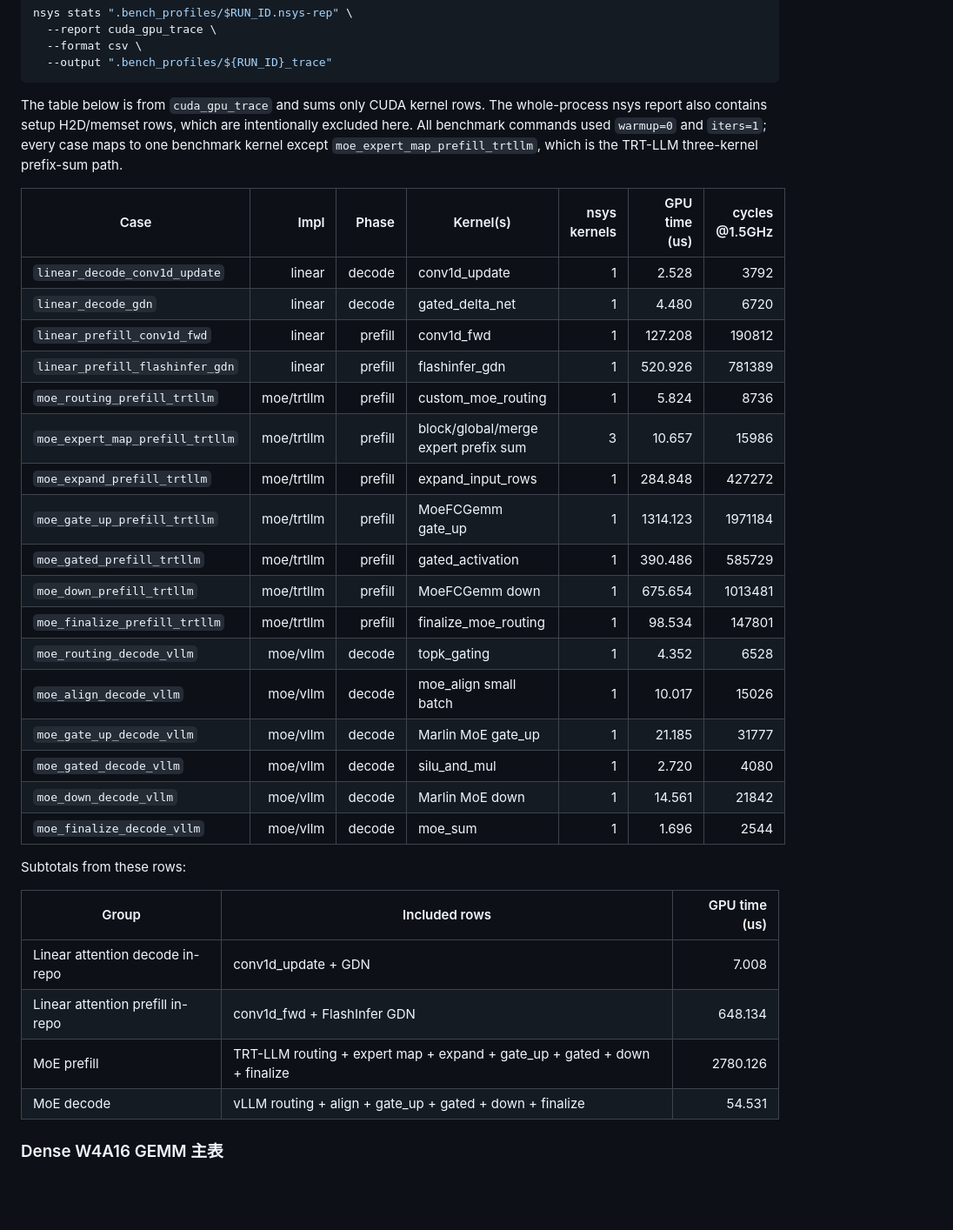
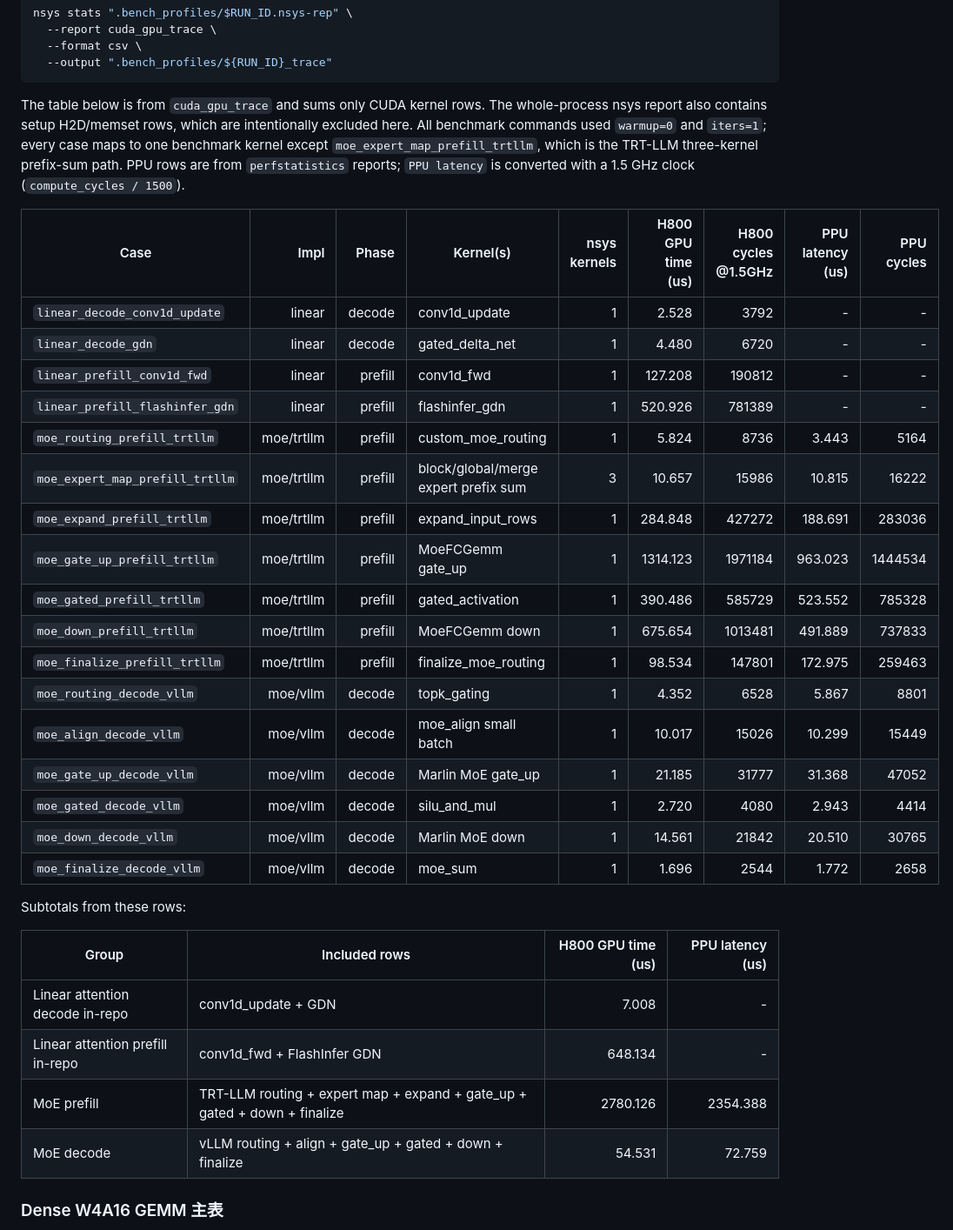
Before and after one commit to DrXuQian/Kernels, a Markdown page: bench_122B.md, the part around one of its changes. Shown at 87% size. GitHub-like rendering; blank space fills up the shorter version.

Commit message:
Add PPU comparison to 122B benchmark table

````diff
--- a/bench_122B.md
+++ b/bench_122B.md
@@ -24,36 +24,36 @@ nsys stats ".bench_profiles/$RUN_ID.nsys-rep" \
   --output ".bench_profiles/${RUN_ID}_trace"
 ```
 
-The table below is from `cuda_gpu_trace` and sums only CUDA kernel rows. The whole-process nsys report also contains setup H2D/memset rows, which are intentionally excluded here. All benchmark commands used `warmup=0` and `iters=1`; every case maps to one benchmark kernel except `moe_expert_map_prefill_trtllm`, which is the TRT-LLM three-kernel prefix-sum path.
+The table below is from `cuda_gpu_trace` and sums only CUDA kernel rows. The whole-process nsys report also contains setup H2D/memset rows, which are intentionally excluded here. All benchmark commands used `warmup=0` and `iters=1`; every case maps to one benchmark kernel except `moe_expert_map_prefill_trtllm`, which is the TRT-LLM three-kernel prefix-sum path. PPU rows are from `perfstatistics` reports; `PPU latency` is converted with a 1.5 GHz clock (`compute_cycles / 1500`).
 
-| Case | Impl | Phase | Kernel(s) | nsys kernels | GPU time (us) | cycles @1.5GHz |
-|---|---:|---:|---|---:|---:|---:|
-| `linear_decode_conv1d_update` | linear | decode | conv1d_update | 1 | 2.528 | 3792 |
-| `linear_decode_gdn` | linear | decode | gated_delta_net | 1 | 4.480 | 6720 |
-| `linear_prefill_conv1d_fwd` | linear | prefill | conv1d_fwd | 1 | 127.208 | 190812 |
-| `linear_prefill_flashinfer_gdn` | linear | prefill | flashinfer_gdn | 1 | 520.926 | 781389 |
-| `moe_routing_prefill_trtllm` | moe/trtllm | prefill | custom_moe_routing | 1 | 5.824 | 8736 |
-| `moe_expert_map_prefill_trtllm` | moe/trtllm | prefill | block/global/merge expert prefix sum | 3 | 10.657 | 15986 |
-| `moe_expand_prefill_trtllm` | moe/trtllm | prefill | expand_input_rows | 1 | 284.848 | 427272 |
-| `moe_gate_up_prefill_trtllm` | moe/trtllm | prefill | MoeFCGemm gate_up | 1 | 1314.123 | 1971184 |
-| `moe_gated_prefill_trtllm` | moe/trtllm | prefill | gated_activation | 1 | 390.486 | 585729 |
-| `moe_down_prefill_trtllm` | moe/trtllm | prefill | MoeFCGemm down | 1 | 675.654 | 1013481 |
-| `moe_finalize_prefill_trtllm` | moe/trtllm | prefill | finalize_moe_routing | 1 | 98.534 | 147801 |
-| `moe_routing_decode_vllm` | moe/vllm | decode | topk_gating | 1 | 4.352 | 6528 |
-| `moe_align_decode_vllm` | moe/vllm | decode | moe_align small batch | 1 | 10.017 | 15026 |
-| `moe_gate_up_decode_vllm` | moe/vllm | decode | Marlin MoE gate_up | 1 | 21.185 | 31777 |
-| `moe_gated_decode_vllm` | moe/vllm | decode | silu_and_mul | 1 | 2.720 | 4080 |
-| `moe_down_decode_vllm` | moe/vllm | decode | Marlin MoE down | 1 | 14.561 | 21842 |
-| `moe_finalize_decode_vllm` | moe/vllm | decode | moe_sum | 1 | 1.696 | 2544 |
+| Case | Impl | Phase | Kernel(s) | nsys kernels | H800 GPU time (us) | H800 cycles @1.5GHz | PPU latency (us) | PPU cycles |
+|---|---:|---:|---|---:|---:|---:|---:|---:|
+| `linear_decode_conv1d_update` | linear | decode | conv1d_update | 1 | 2.528 | 3792 | - | - |
+| `linear_decode_gdn` | linear | decode | gated_delta_net | 1 | 4.480 | 6720 | - | - |
+| `linear_prefill_conv1d_fwd` | linear | prefill | conv1d_fwd | 1 | 127.208 | 190812 | - | - |
+| `linear_prefill_flashinfer_gdn` | linear | prefill | flashinfer_gdn | 1 | 520.926 | 781389 | - | - |
+| `moe_routing_prefill_trtllm` | moe/trtllm | prefill | custom_moe_routing | 1 | 5.824 | 8736 | 3.443 | 5164 |
+| `moe_expert_map_prefill_trtllm` | moe/trtllm | prefill | block/global/merge expert prefix sum | 3 | 10.657 | 15986 | 10.815 | 16222 |
+| `moe_expand_prefill_trtllm` | moe/trtllm | prefill | expand_input_rows | 1 | 284.848 | 427272 | 188.691 | 283036 |
+| `moe_gate_up_prefill_trtllm` | moe/trtllm | prefill | MoeFCGemm gate_up | 1 | 1314.123 | 1971184 | 963.023 | 1444534 |
+| `moe_gated_prefill_trtllm` | moe/trtllm | prefill | gated_activation | 1 | 390.486 | 585729 | 523.552 | 785328 |
+| `moe_down_prefill_trtllm` | moe/trtllm | prefill | MoeFCGemm down | 1 | 675.654 | 1013481 | 491.889 | 737833 |
+| `moe_finalize_prefill_trtllm` | moe/trtllm | prefill | finalize_moe_routing | 1 | 98.534 | 147801 | 172.975 | 259463 |
+| `moe_routing_decode_vllm` | moe/vllm | decode | topk_gating | 1 | 4.352 | 6528 | 5.867 | 8801 |
+| `moe_align_decode_vllm` | moe/vllm | decode | moe_align small batch | 1 | 10.017 | 15026 | 10.299 | 15449 |
+| `moe_gate_up_decode_vllm` | moe/vllm | decode | Marlin MoE gate_up | 1 | 21.185 | 31777 | 31.368 | 47052 |
+| `moe_gated_decode_vllm` | moe/vllm | decode | silu_and_mul | 1 | 2.720 | 4080 | 2.943 | 4414 |
+| `moe_down_decode_vllm` | moe/vllm | decode | Marlin MoE down | 1 | 14.561 | 21842 | 20.510 | 30765 |
+| `moe_finalize_decode_vllm` | moe/vllm | decode | moe_sum | 1 | 1.696 | 2544 | 1.772 | 2658 |
 
 Subtotals from these rows:
 
-| Group | Included rows | GPU time (us) |
-|---|---|---:|
-| Linear attention decode in-repo | conv1d_update + GDN | 7.008 |
-| Linear attention prefill in-repo | conv1d_fwd + FlashInfer GDN | 648.134 |
-| MoE prefill | TRT-LLM routing + expert map + expand + gate_up + gated + down + finalize | 2780.126 |
-| MoE decode | vLLM routing + align + gate_up + gated + down + finalize | 54.531 |
+| Group | Included rows | H800 GPU time (us) | PPU latency (us) |
+|---|---|---:|---:|
+| Linear attention decode in-repo | conv1d_update + GDN | 7.008 | - |
+| Linear attention prefill in-repo | conv1d_fwd + FlashInfer GDN | 648.134 | - |
+| MoE prefill | TRT-LLM routing + expert map + expand + gate_up + gated + down + finalize | 2780.126 | 2354.388 |
+| MoE decode | vLLM routing + align + gate_up + gated + down + finalize | 54.531 | 72.759 |
 
 ### Dense W4A16 GEMM 主表
 
````
Also changed, not shown: other parts of bench_122B.md (+20 -20 lines).
